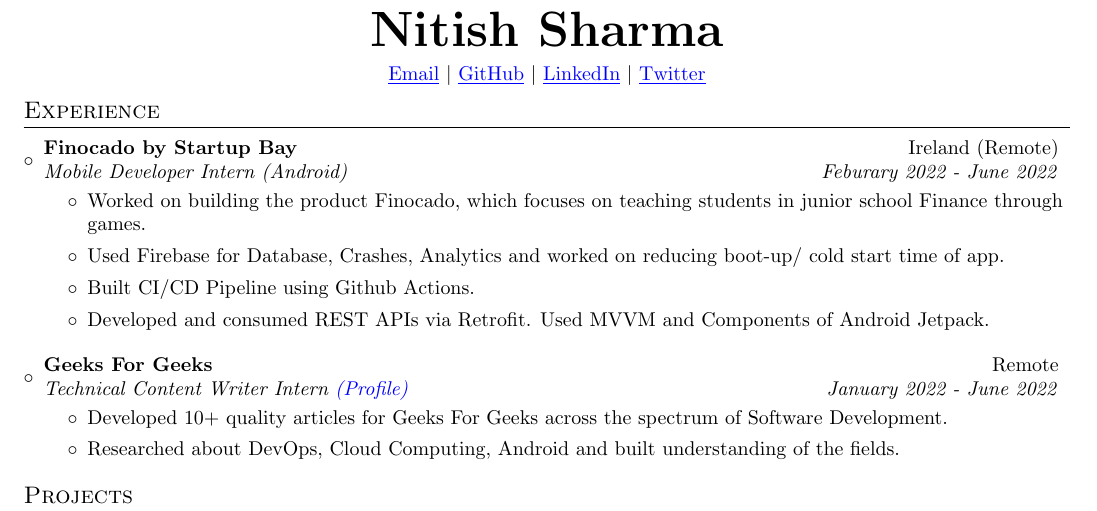
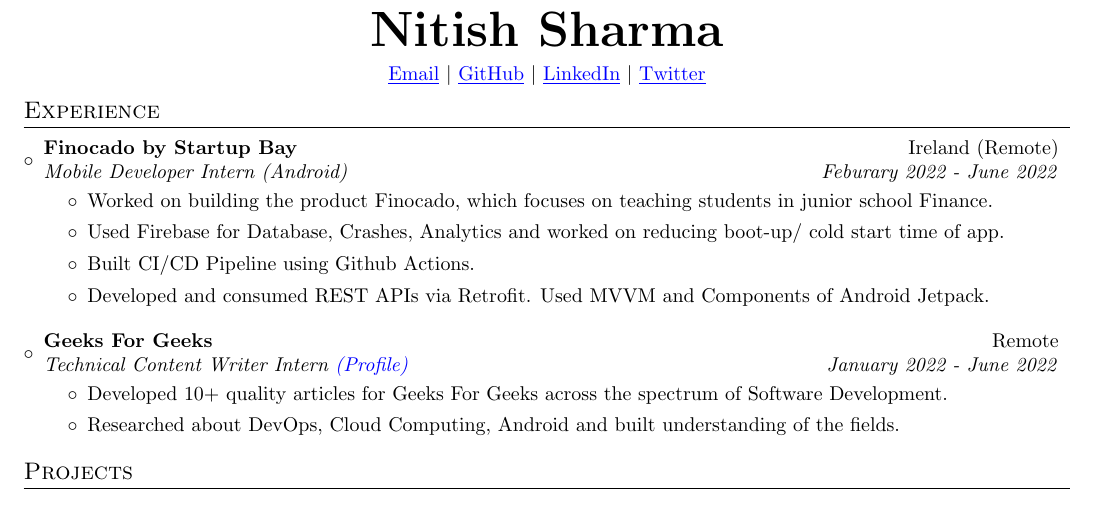
Before and after one commit to itsnitish22/resume-nitish, a LaTeX CV (resume.tex): part of the page, cut so that both start at the same text. Compiled offline with pdfLaTeX.

Commit message:
Update resume.tex

```diff
--- a/resume.tex
+++ b/resume.tex
@@ -99,7 +99,7 @@
 {Finocado by Startup Bay}{Ireland (Remote)}
 {Mobile Developer Intern (Android)}{Feburary 2022 - June 2022}
 \begin{itemize}
-	\item {Worked on building the product Finocado, which focuses on teaching students in junior school Finance through games.}
+	\item {Worked on building the product Finocado, which focuses on teaching students in junior school Finance.}
 	\item {Used Firebase for Database, Crashes, Analytics and worked on reducing boot-up/ cold start time of app.}
 	\item {Built CI/CD Pipeline using Github Actions.}
 	\item {Developed and consumed REST APIs via Retrofit. Used MVVM and Components of Android Jetpack.}
```
